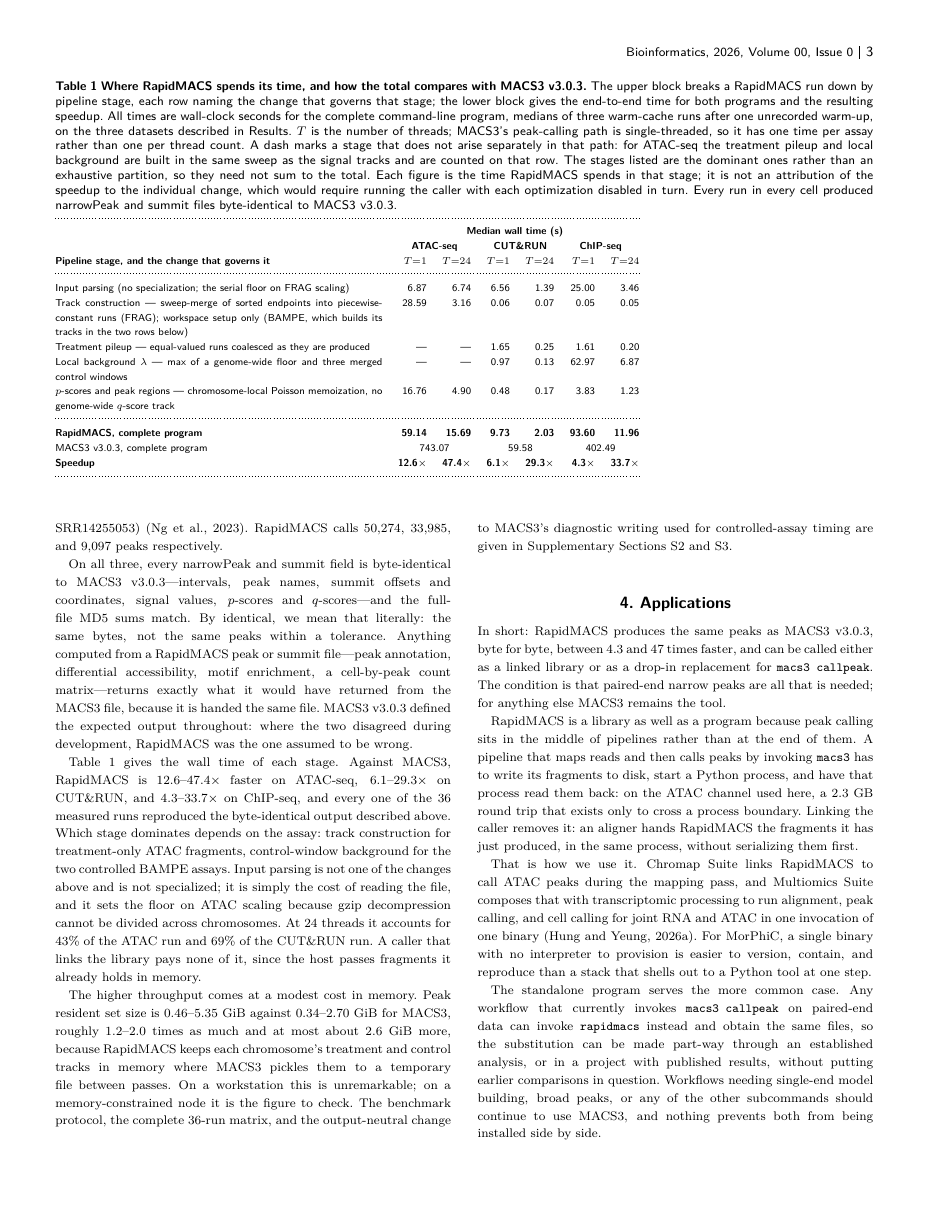
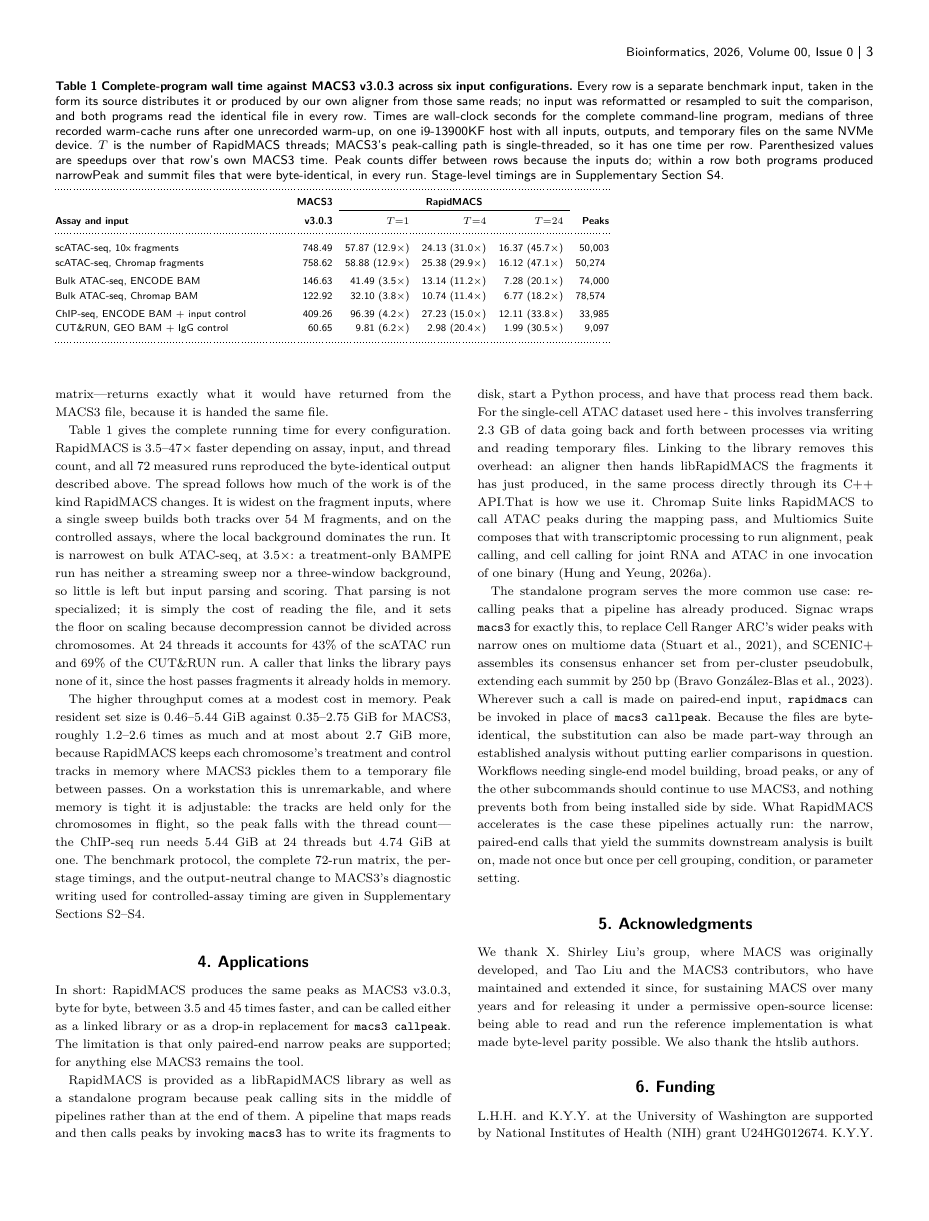
Before and after one commit to lhhunghimself/rapidmacs-overleaf, a LaTeX paper (main.tex): page 3 of 4. Compiled offline with pdfLaTeX; a LaTeX package or settings file that is missing is left out.

Commit message:
Rebuild the manuscript around the six-configuration SSD benchmark
All timings re-measured with every input, output, and temporary file on one
NVMe device, replacing the run whose inputs sat on a spinning-disk array.
Wall times moved by 1-3% and both tools moved together, so speedups barely
shifted; every peak count and output MD5 was unchanged.

Benchmark now spans six input configurations rather than three. Each ATAC
dataset appears twice -- as its source distributes it and realigned from the
same reads with Chromap Suite -- and bulk ATAC-seq (ENCODE GM12878,
ENCSR095QNB) is new, covering treatment-only BAMPE, which nothing in the
previous matrix reached.

Table 1 becomes six rows of totals with speedups inline; the stage breakdown
moves to a new Supplementary Section S4, which is where the Methodological
changes paragraph now points. S1 gains the bulk ATAC dataset and its output
checksums, S3 carries all 24 rows, and the figure is regenerated from the new
matrix.

Prose:
- Introduction states why narrow calling is required rather than customary:
  point-source features, summits as the anchor for motif enrichment and
  footprinting, and ArchR's +/-250 bp summit extension into fixed-width peak
  sets. Adds why such a set needs many MACS runs -- one cell yields no pileup,
  so cells must be aggregated per cluster, and those pileups cannot be
  recovered from an earlier call's output.
- Applications names the workflows that re-call peaks (Signac, SCENIC+) and
  states the substitution condition as paired-end input, since neither tool's
  default invocation is one we can currently reproduce.
- Corrects k for the lazy sweep: computed count-weighted from the fragment
  file, not row-weighted, giving 4 and 510 rather than 3 and 400.
- BAMPE sort cost is now justified mechanically (start order nearly orders
  the ends, since both endpoints come from one read pair) and evidenced by
  having implemented the lazy sweep on that path and measured no gain,
  replacing an unarchived "<1% of the run" figure.
- Memory paragraph gives the lever rather than naming a problem: tracks are
  held only for chromosomes in flight, so the peak falls with thread count.

Title rounds down to 45x from a measured maximum of 47.06x.

```diff
--- a/main.tex
+++ b/main.tex
@@ -111,77 +107,56 @@ A published description is not a complete specification. Two behaviors---the tie
 \begin{table*}[!t]
 \begin{center}
 \begin{minipage}{\textwidth}
-\caption{\textbf{Where RapidMACS spends its time, and how the total compares
-with MACS3~v3.0.3.} The upper block breaks a RapidMACS run down by pipeline
-stage, each row naming the change that governs that stage; the lower block
-gives the end-to-end time for both programs and the resulting speedup. All
-times are wall-clock seconds for the complete command-line program, medians of
-three warm-cache runs after one unrecorded warm-up, on the three datasets
-described in Results. $T$ is the number of threads; MACS3's peak-calling path
-is single-threaded, so it has one time per assay rather than one per thread
-count. A dash marks a stage that does not arise separately in that path: for
-ATAC-seq the treatment pileup and local background are built in the same sweep
-as the signal tracks and are counted on that row. The stages listed are the
-dominant ones rather than an exhaustive partition, so they need not sum to the
-total. Each figure is the time RapidMACS spends in that stage; it is not an
-attribution of the speedup to the individual change, which would require
-running the caller with each optimization disabled in turn. Every run in every cell produced narrowPeak and summit files
-byte-identical to MACS3~v3.0.3.\label{tab:stages}}
+\caption{\textbf{Complete-program wall time against MACS3~v3.0.3 across six
+input configurations.} Every row is a separate benchmark input, taken in the
+form its source distributes it or produced by our own aligner from those same
+reads; no input was reformatted or resampled to suit the comparison, and both
+programs read the identical file in every row. Times are wall-clock seconds
+for the complete command-line program, medians of three recorded warm-cache
+runs after one unrecorded warm-up, on one i9-13900KF host with all inputs,
+outputs, and temporary files on the same NVMe device. $T$ is the number of
+RapidMACS threads; MACS3's peak-calling path is single-threaded, so it has one
+time per row. Parenthesized values are speedups over that row's own MACS3
+time. Peak counts differ between rows because the inputs do; within a row both
+programs produced narrowPeak and summit files that were byte-identical, in
+every run. Stage-level timings are in Supplementary Section~S4.\label{tab:stages}}
 \footnotesize
-\setlength{\tabcolsep}{5pt}
-\begin{tabular}{@{}p{0.40\textwidth}rrrrrr@{}}
+\setlength{\tabcolsep}{4pt}
+\begin{tabular}{@{}p{0.28\textwidth}rrrrr@{}}
 \toprule
-& \multicolumn{6}{c}{\textbf{Median wall time (s)}} \\
-& \multicolumn{2}{c}{\textbf{ATAC-seq}} & \multicolumn{2}{c}{\textbf{CUT\&RUN}}
-& \multicolumn{2}{c}{\textbf{ChIP-seq}} \\
-\textbf{Pipeline stage, and the change that governs it}
-& $T{=}1$ & $T{=}24$ & $T{=}1$ & $T{=}24$ & $T{=}1$ & $T{=}24$ \\
+& \textbf{MACS3} & \multicolumn{3}{c}{\textbf{RapidMACS}} & \\
+\cline{3-5}
+\textbf{Assay and input} & \textbf{v3.0.3} & $T{=}1$ & $T{=}4$ & $T{=}24$
+& \textbf{Peaks} \\
 \midrule
-Input parsing (no specialization; the serial floor on FRAG scaling)
-& 6.87 & 6.74 & 6.56 & 1.39 & 25.00 & 3.46 \\
-Track construction --- sweep-merge of sorted endpoints into
-piecewise-constant runs (FRAG); workspace setup only (BAMPE, which builds its
-tracks in the two rows below)
-& 28.59 & 3.16 & 0.06 & 0.07 & 0.05 & 0.05 \\
-Treatment pileup --- equal-valued runs coalesced as they are produced
-& --- & --- & 1.65 & 0.25 & 1.61 & 0.20 \\
-Local background $\lambda$ --- max of a genome-wide floor and three merged control windows
-& --- & --- & 0.97 & 0.13 & 62.97 & 6.87 \\
-$p$-scores and peak regions --- chromosome-local Poisson memoization,
-no genome-wide $q$-score track
-& 16.76 & 4.90 & 0.48 & 0.17 & 3.83 & 1.23 \\
-\midrule
-\textbf{RapidMACS, complete program} & \textbf{59.14} & \textbf{15.69} &
-\textbf{9.73} & \textbf{2.03} & \textbf{93.60} & \textbf{11.96} \\
-MACS3~v3.0.3, complete program & \multicolumn{2}{c}{743.07} &
-\multicolumn{2}{c}{59.58} & \multicolumn{2}{c}{402.49} \\
-\textbf{Speedup} & \textbf{12.6$\times$} & \textbf{47.4$\times$} &
-\textbf{6.1$\times$} & \textbf{29.3$\times$} & \textbf{4.3$\times$} &
-\textbf{33.7$\times$} \\
+scATAC-seq, 10x fragments & 748.49 & 57.87 (12.9$\times$) & 24.13 (31.0$\times$) & 16.37 (45.7$\times$) & 50{,}003 \\
+scATAC-seq, Chromap fragments & 758.62 & 58.88 (12.9$\times$) & 25.38 (29.9$\times$) & 16.12 (47.1$\times$) & 50{,}274 \\[2pt]
+Bulk ATAC-seq, ENCODE BAM & 146.63 & 41.49 (3.5$\times$) & 13.14 (11.2$\times$) & 7.28 (20.1$\times$) & 74{,}000 \\
+Bulk ATAC-seq, Chromap BAM & 122.92 & 32.10 (3.8$\times$) & 10.74 (11.4$\times$) & 6.77 (18.2$\times$) & 78{,}574 \\[2pt]
+ChIP-seq, ENCODE BAM $+$ input control & 409.26 & 96.39 (4.2$\times$) & 27.23 (15.0$\times$) & 12.11 (33.8$\times$) & 33{,}985 \\
+CUT\&RUN, GEO BAM $+$ IgG control & 60.65 & 9.81 (6.2$\times$) & 2.98 (20.4$\times$) & 1.99 (30.5$\times$) & 9{,}097 \\
 \botrule
 \end{tabular}
 \end{minipage}
 \end{center}
 \end{table*}
 
-We validated on three full public datasets: the 10x 3K PBMC Multiome ATAC channel, 53.97~M fragments after deduplication~\citep{tenx_pbmc3k_multiome}; ENCODE CTCF ChIP-seq in NCI-H929 with its matched input control (ENCFF686KKV/\allowbreak ENCFF181CXT)~\citep{encode_ctcf_h929}; and K562 CTCF CUT\&RUN with matched IgG (SRR14255054/\allowbreak SRR14255053)~\citep{ng_mynrl15_cutrun}. RapidMACS calls 50{,}274, 33{,}985, and 9{,}097 peaks respectively.
+We validated on four full public datasets: the 10x 3K PBMC Multiome ATAC channel~\citep{tenx_pbmc3k_multiome}; ENCODE bulk ATAC-seq in GM12878 (ENCSR095QNB); ENCODE CTCF ChIP-seq in NCI-H929 with its matched input control (ENCFF686KKV/\allowbreak ENCFF181CXT)~\citep{encode_ctcf_h929}; and K562 CTCF CUT\&RUN with matched IgG (SRR14255054/\allowbreak SRR14255053)~\citep{ng_mynrl15_cutrun}. Each was used in the form its source distributes it. The two ATAC datasets were additionally realigned from the same reads with Chromap Suite, because that is how ATAC data reaches the peak caller in our MorPhiC workflows. Each ATAC dataset therefore appears twice in Table~\ref{tab:stages}---the same reads, aligned once by its source and once by Chromap---which with ChIP-seq and CUT\&RUN makes six configurations.
 
-On all three, every narrowPeak and summit field is byte-identical to MACS3~v3.0.3---intervals, peak names, summit offsets and coordinates, signal values, $p$-scores and $q$-scores---and the full-file MD5 sums match. By identical, we mean that literally: the same bytes, not the same peaks within a tolerance. Anything computed from a RapidMACS peak or summit file---peak annotation, differential accessibility, motif enrichment, a cell-by-peak count matrix---returns exactly what it would have returned from the MACS3 file, because it is handed the same file. MACS3~v3.0.3 defined the expected output throughout: where the two disagreed during development, RapidMACS was the one assumed to be wrong.
+On all six, every narrowPeak and summit field is byte-identical to MACS3~v3.0.3---intervals, peak names, summit offsets and coordinates, signal values, $p$-scores and $q$-scores---and the full-file MD5 sums match. By identical, we mean that literally: the same bytes, not the same peaks within a tolerance. Anything computed from a RapidMACS peak or summit file---peak annotation, differential accessibility, motif enrichment, a cell-by-peak count matrix---returns exactly what it would have returned from the MACS3 file, because it is handed the same file.
 
-Table~\ref{tab:stages} gives the wall time of each stage. Against MACS3, RapidMACS is 12.6--47.4$\times$ faster on ATAC-seq, 6.1--29.3$\times$ on CUT\&RUN, and 4.3--33.7$\times$ on ChIP-seq, and every one of the 36 measured runs reproduced the byte-identical output described above. Which stage dominates depends on the assay: track construction for treatment-only ATAC fragments, control-window background for the two controlled BAMPE assays. Input parsing is not one of the changes above and is not specialized; it is simply the cost of reading the file, and it sets the floor on ATAC scaling because gzip decompression cannot be divided across chromosomes. At 24 threads it accounts for 43\% of the ATAC run and 69\% of the CUT\&RUN run. A caller that links the library pays none of it, since the host passes fragments it already holds in memory.
+Table~\ref{tab:stages} gives the complete running time for every configuration. RapidMACS is 3.5--47$\times$ faster depending on assay, input, and thread count, and all 72 measured runs reproduced the byte-identical output described above. The spread follows how much of the work is of the kind RapidMACS changes. It is widest on the fragment inputs, where a single sweep builds both tracks over 54~M fragments, and on the controlled assays, where the local background dominates the run. It is narrowest on bulk ATAC-seq, at 3.5$\times$: a treatment-only BAMPE run has neither a streaming sweep nor a three-window background, so little is left but input parsing and scoring. That parsing is not specialized; it is simply the cost of reading the file, and it sets the floor on scaling because decompression cannot be divided across chromosomes. At 24 threads it accounts for 43\% of the scATAC run and 69\% of the CUT\&RUN run. A caller that links the library pays none of it, since the host passes fragments it already holds in memory.
 
-The higher throughput comes at a modest cost in memory. Peak resident set size is 0.46--5.35~GiB against 0.34--2.70~GiB for MACS3, roughly 1.2--2.0 times as much and at most about 2.6~GiB more, because RapidMACS keeps each chromosome's treatment and control tracks in memory where MACS3 pickles them to a temporary file between passes. On a workstation this is unremarkable; on a memory-constrained node it is the figure to check. The benchmark protocol, the complete 36-run matrix, and the output-neutral change to MACS3's diagnostic writing used for controlled-assay timing are given in Supplementary Sections~S2 and~S3.
+The higher throughput comes at a modest cost in memory. Peak resident set size is 0.46--5.44~GiB against 0.35--2.75~GiB for MACS3, roughly 1.2--2.6 times as much and at most about 2.7~GiB more, because RapidMACS keeps each chromosome's treatment and control tracks in memory where MACS3 pickles them to a temporary file between passes. On a workstation this is unremarkable, and where memory is tight it is adjustable: the tracks are held only for the chromosomes in flight, so the peak falls with the thread count---the ChIP-seq run needs 5.44~GiB at 24 threads but 4.74~GiB at one. The benchmark protocol, the complete 72-run matrix, the per-stage timings, and the output-neutral change to MACS3's diagnostic writing used for controlled-assay timing are given in Supplementary Sections~S2--S4.
 
 % -----------------------------------------------------------------------------
 \section{Applications}
 % -----------------------------------------------------------------------------
-In short: RapidMACS produces the same peaks as MACS3~v3.0.3, byte for byte, between 4.3 and 47 times faster, and can be called either as a linked library or as a drop-in replacement for \texttt{macs3 callpeak}. The condition is that paired-end narrow peaks are all that is needed; for anything else MACS3 remains the tool.
+In short: RapidMACS produces the same peaks as MACS3~v3.0.3, byte for byte, between 3.5 and 45 times faster, and can be called either as a linked library or as a drop-in replacement for \texttt{macs3 callpeak}. The limitation is that only paired-end narrow peaks are supported; for anything else MACS3 remains the tool.
 
-RapidMACS is a library as well as a program because peak calling sits in the middle of pipelines rather than at the end of them. A pipeline that maps reads and then calls peaks by invoking \texttt{macs3} has to write its fragments to disk, start a Python process, and have that process read them back: on the ATAC channel used here, a 2.3~GB round trip that exists only to cross a process boundary. Linking the caller removes it: an aligner hands RapidMACS the fragments it has just produced, in the same process, without serializing them first.
+RapidMACS is provided as a libRapidMACS library as well as a standalone program because peak calling sits in the middle of pipelines rather than at the end of them. A pipeline that maps reads and then calls peaks by invoking \texttt{macs3} has to write its fragments to disk, start a Python process, and have that process read them back. For the single-cell ATAC dataset used here - this involves transferring 2.3~GB of data going back and forth between processes via writing and reading temporary files. Linking to the library removes this overhead: an aligner then hands libRapidMACS the fragments it has just produced, in the same process directly through its C++ API.That is how we use it. Chromap Suite links RapidMACS to call ATAC peaks during the mapping pass, and Multiomics Suite composes that with transcriptomic processing to run alignment, peak calling, and cell calling for joint RNA and ATAC in one invocation of one binary~\citep{multiomicssuite}.
 
-That is how we use it. Chromap Suite links RapidMACS to call ATAC peaks during the mapping pass, and Multiomics Suite composes that with transcriptomic processing to run alignment, peak calling, and cell calling for joint RNA and ATAC in one invocation of one binary~\citep{multiomicssuite}. For MorPhiC, a single binary with no interpreter to provision is easier to version, contain, and reproduce than a stack that shells out to a Python tool at one step.
-
-The standalone program serves the more common case. Any workflow that currently invokes \texttt{macs3 callpeak} on paired-end data can invoke \texttt{rapidmacs} instead and obtain the same files, so the substitution can be made part-way through an established analysis, or in a project with published results, without putting earlier comparisons in question. Workflows needing single-end model building, broad peaks, or any of the other subcommands should continue to use MACS3, and nothing prevents both from being installed side by side.
+The standalone program serves the more common use case: re-calling peaks that a pipeline has already produced. Signac wraps \texttt{macs3} for exactly this, to replace Cell Ranger ARC's wider peaks with narrow ones on multiome data~\citep{signac}, and SCENIC+ assembles its consensus enhancer set from per-cluster pseudobulk, extending each summit by 250~bp~\citep{scenicplus}. Wherever such a call is made on paired-end input, \texttt{rapidmacs} can be invoked in place of \texttt{macs3 callpeak}. Because the files are byte-identical, the substitution can also be made part-way through an established analysis without putting earlier comparisons in question. Workflows needing single-end model building, broad peaks, or any of the other subcommands should continue to use MACS3, and nothing prevents both from being installed side by side. What RapidMACS accelerates is the case these pipelines actually run: the narrow, paired-end calls that yield the summits downstream analysis is built on, made not once but once per cell grouping, condition, or parameter setting.
 
 % -----------------------------------------------------------------------------
 % Backmatter
```
Also changed, not shown: refs.bib (+13 -0 lines), supplementary.tex (+89 -23 lines), figures/f1d_threadscaling.pdf, main.tex (32 more changed lines).
